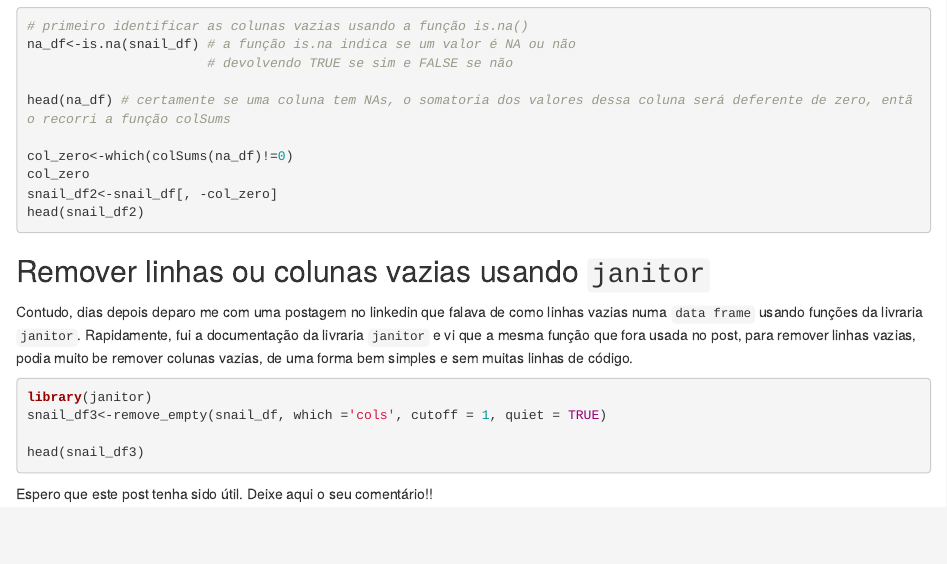
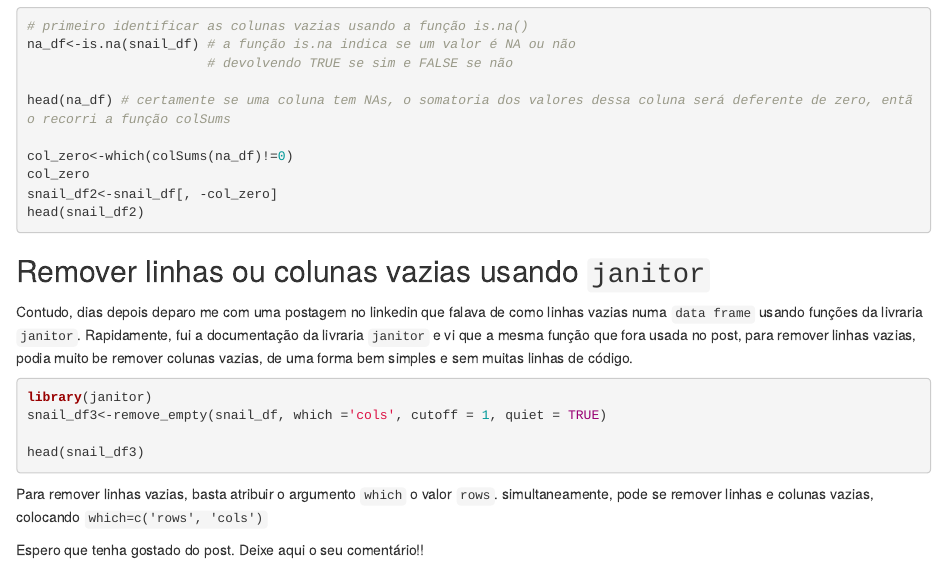
Before and after one commit to RachidMuleia/RachidMuleia.github.io, an R Markdown document (content/post/2023-03-22-como-eliminar-colunas-e-linhas-vazias-numa-data-frame/index.en.Rmd): the page in a window 1100 px wide, from 610 px down. Rendered offline with R 4.5, knitr and Pandoc, with nearby package versions; the code chunks are not run, so their results and figures are left out.

Commit message:
janitor package

````diff
--- a/content/post/2023-03-22-como-eliminar-colunas-e-linhas-vazias-numa-data-frame/index.en.Rmd
+++ b/content/post/2023-03-22-como-eliminar-colunas-e-linhas-vazias-numa-data-frame/index.en.Rmd
@@ -72,7 +72,9 @@ snail_df3<-remove_empty(snail_df, which ='cols', cutoff = 1, quiet = TRUE)
 head(snail_df3)
 ```
 
-Espero que este post tenha sido útil. Deixe aqui o seu comentário!!
+Para remover linhas vazias, basta atribuir o argumento `which` o valor `rows`. simultaneamente, pode se remover linhas e colunas vazias, colocando `which=c('rows', 'cols')`
+
+Espero que tenha gostado do post. Deixe aqui o seu comentário!!
 
 
 
````
